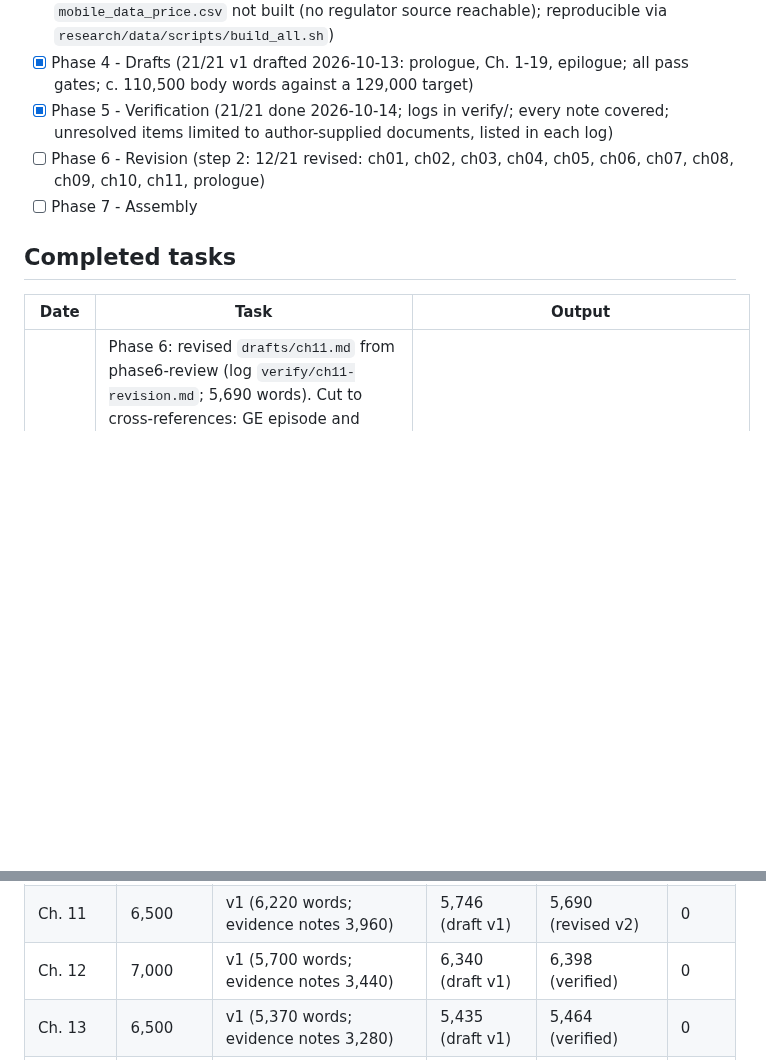
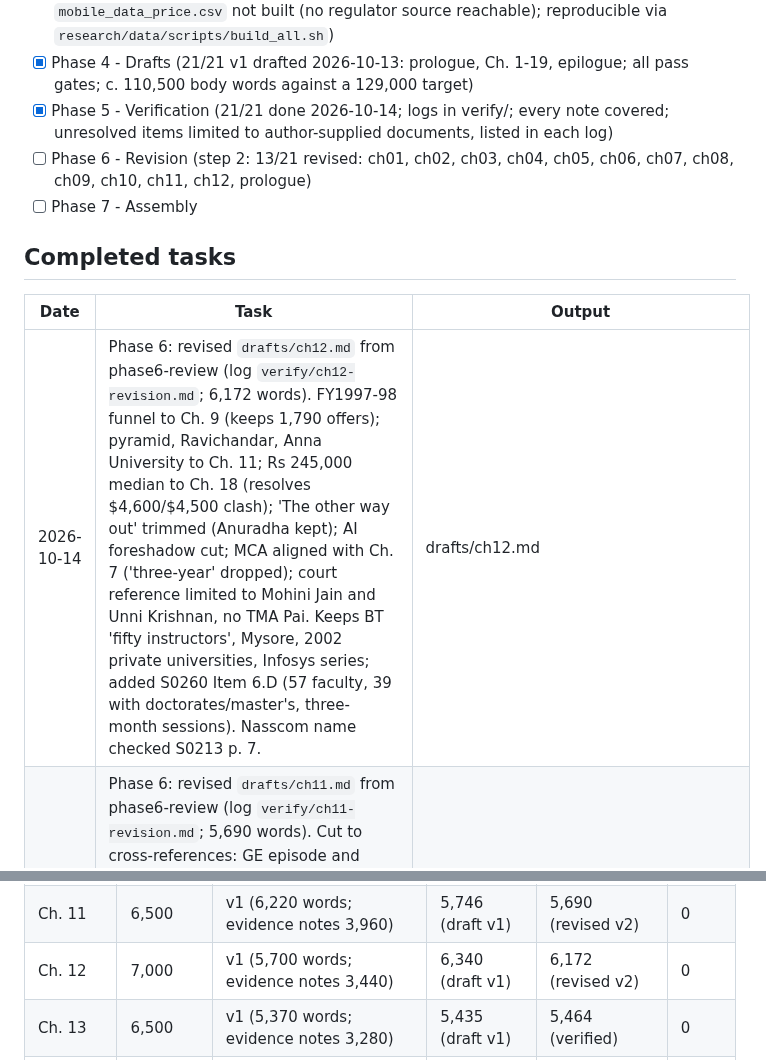
Before and after one commit to igniting/the-engineer-factory, a Markdown page: book/STATE.md, 2 parts joined by grey strips. Rendered like a GitHub page; blank space fills up the shorter version.

Commit message:
Phase 6: revise ch12
Co-Authored-By: Claude Opus 5.5 <noreply@anthropic.com>
Claude-Session: https://claude.ai/code/session_01FebDSfuY6LvZPDkdoxBH9n

```diff
--- a/book/STATE.md
+++ b/book/STATE.md
@@ -20,12 +20,13 @@
 - [x] Phase 3 - Data CSVs (2026-10-12: 27 CSVs built, index `research/data/README.md`; `mobile_data_price.csv` not built (no regulator source reachable); reproducible via `research/data/scripts/build_all.sh`)
 - [x] Phase 4 - Drafts (21/21 v1 drafted 2026-10-13: prologue, Ch. 1-19, epilogue; all pass gates; c. 110,500 body words against a 129,000 target)
 - [x] Phase 5 - Verification (21/21 done 2026-10-14; logs in verify/; every note covered; unresolved items limited to author-supplied documents, listed in each log)
-- [ ] Phase 6 - Revision (step 2: 12/21 revised: ch01, ch02, ch03, ch04, ch05, ch06, ch07, ch08, ch09, ch10, ch11, prologue)
+- [ ] Phase 6 - Revision (step 2: 13/21 revised: ch01, ch02, ch03, ch04, ch05, ch06, ch07, ch08, ch09, ch10, ch11, ch12, prologue)
 - [ ] Phase 7 - Assembly
 
 ## Completed tasks
 | Date | Task | Output |
 |---|---|---|
+| 2026-10-14 | Phase 6: revised `drafts/ch12.md` from phase6-review (log `verify/ch12-revision.md`; 6,172 words). FY1997-98 funnel to Ch. 9 (keeps 1,790 offers); pyramid, Ravichandar, Anna University to Ch. 11; Rs 245,000 median to Ch. 18 (resolves $4,600/$4,500 clash); 'The other way out' trimmed (Anuradha kept); AI foreshadow cut; MCA aligned with Ch. 7 ('three-year' dropped); court reference limited to Mohini Jain and Unni Krishnan, no TMA Pai. Keeps BT 'fifty instructors', Mysore, 2002 private universities, Infosys series; added S0260 Item 6.D (57 faculty, 39 with doctorates/master's, three-month sessions). Nasscom name checked S0213 p. 7. | drafts/ch12.md |
 | 2026-10-14 | Phase 6: revised `drafts/ch11.md` from phase6-review (log `verify/ch11-revision.md`; 5,690 words). Cut to cross-references: GE episode and FY1997-98 funnel and onsite series (Ch. 9), 180,000/revenue per head (Ch. 10), 47% H-1B (Ch. 13); training centre, Mysore, 2002 private universities handed to Ch. 12. Keeper of pyramid, ISO/CMM, Motorola, Y2K/euro, price premium, Ravichandar, Anna University and the 'mid-1980's' offshore self-claim ('Chapter 6 tests that dating'). The book's single 'machines learn documented work' line kept here, labelled as interpretation, pointing to Ch. 19. BT dated Jan 2001; growth wording per Ch. 9; Nasscom/FY/Rajaraman/Murthy/city forms. | drafts/ch11.md |
 | 2026-10-14 | Phase 6: revised `drafts/ch10.md` from phase6-review (log `verify/ch10-revision.md`; 5,408 words). TI dates cut to pointer (Ch. 8); 'per line of code' paragraph cut (one sentence kept); park dates trimmed; onsite share points to Ch. 9; H-1B 'largest share' (Ch. 13); 'zero difference' to Ch. 15; 'Inside the parks' cut, ends on 'Three readings' and turn to Y2K; Simputer promise deleted, Pune/Chennai/Delhi as gap; 180,000 labelled Saxenian's; Hyderabad survey labelled magazine's; Nasscom/Rajaraman/city forms. Coordinator removed unsourced Wipro Bombay head-office wording. | drafts/ch10.md |
 | 2026-10-14 | Phase 6: revised `drafts/ch09.md` from phase6-review (log `verify/ch09-revision.md`; 5,361 words). Keeper of 'fifty visits', RBI show-cause, GE hotel rooms, 56,000, export-series comparison, FY1997-98 funnel, 1989 pay comparison, 80% offshore, H-1B/L-1 counts and the reconciled onsite-share series. Cut to cross-references: net earnings and 1988 onsite (Ch. 6), recycling graduates (Ch. 7), STPs (Ch. 8), price premium/pyramid/CMM/Motorola/Y2K (Ch. 11), B-1 to H-1 (Ch. 13). Machines foreshadow cut (Ch. 11 keeps). Nasscom figures labelled; lists recast as narrative. New verified facts: S0088 p. 31 (budget close), S0255 p. 10 (onsite 90% 1990, 58% 1998), S0097 p. 66 n. 24 (61% 1995). | drafts/ch09.md |
@@ -144,7 +145,7 @@
 | Ch. 9 | 6,000 | v1 (5,470 words; evidence notes 3,370) | 5,600 (draft v1) | 5,361 (revised v2) | 0 |
 | Ch. 10 | 6,500 | v1 (4,980 words; evidence notes 3,020) | 5,619 (draft v1) | 5,408 (revised v2) | 0 |
 | Ch. 11 | 6,500 | v1 (6,220 words; evidence notes 3,960) | 5,746 (draft v1) | 5,690 (revised v2) | 0 |
-| Ch. 12 | 7,000 | v1 (5,700 words; evidence notes 3,440) | 6,340 (draft v1) | 6,398 (verified) | 0 |
+| Ch. 12 | 7,000 | v1 (5,700 words; evidence notes 3,440) | 6,340 (draft v1) | 6,172 (revised v2) | 0 |
 | Ch. 13 | 6,500 | v1 (5,370 words; evidence notes 3,280) | 5,435 (draft v1) | 5,464 (verified) | 0 |
 | Ch. 14 | 6,000 | v1 (4,950 words; evidence notes 3,070) | 5,352 (draft v1) | 5,437 (verified) | 0 |
 | Ch. 15 | 6,500 | v1 (5,040 words; evidence notes 3,030) | 4,900 (draft v1) | 4,964 (verified) | 0 |
```
Also changed, not shown: book/drafts/ch12.md (+114 -119 lines), book/verify/ch12-revision.md (added, +31 -0 lines).
